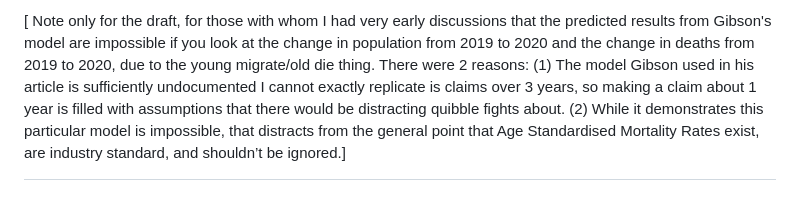
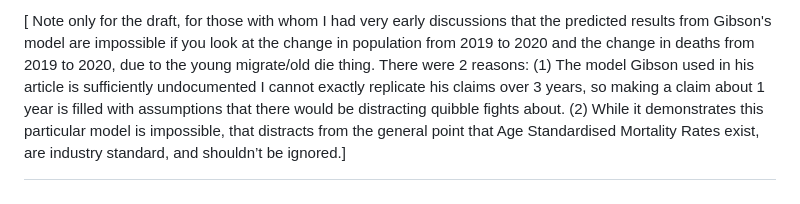
Before and after one commit to thoughtfulbloke/letter2ed, a Markdown page: README.md, the part around the change. GitHub-like rendering.

Commit message:
Minor typo

```diff
--- a/README.md
+++ b/README.md
@@ -231,7 +231,7 @@ discussions that the predicted results from Gibson's model are impossible
 if you look at the change in population from 2019 to 2020 and the change
 in deaths from 2019 to 2020, due to the young migrate/old die thing.
 There were 2 reasons: (1) The model Gibson used in his article is
-sufficiently undocumented I cannot exactly replicate is claims over 3
+sufficiently undocumented I cannot exactly replicate his claims over 3
 years, so making a claim about 1 year is filled with assumptions that
 there would be distracting quibble fights about. (2) While it
 demonstrates this particular model is impossible, that distracts from
```
